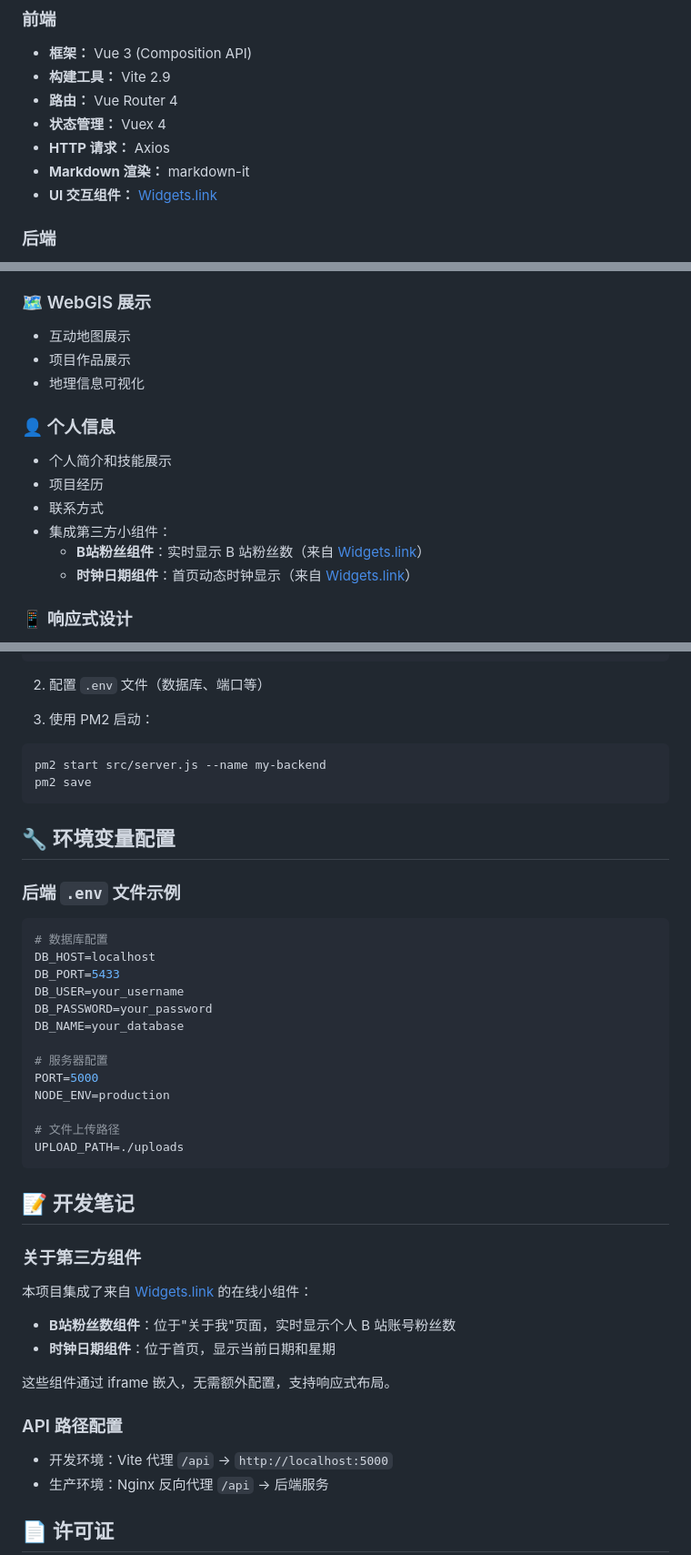
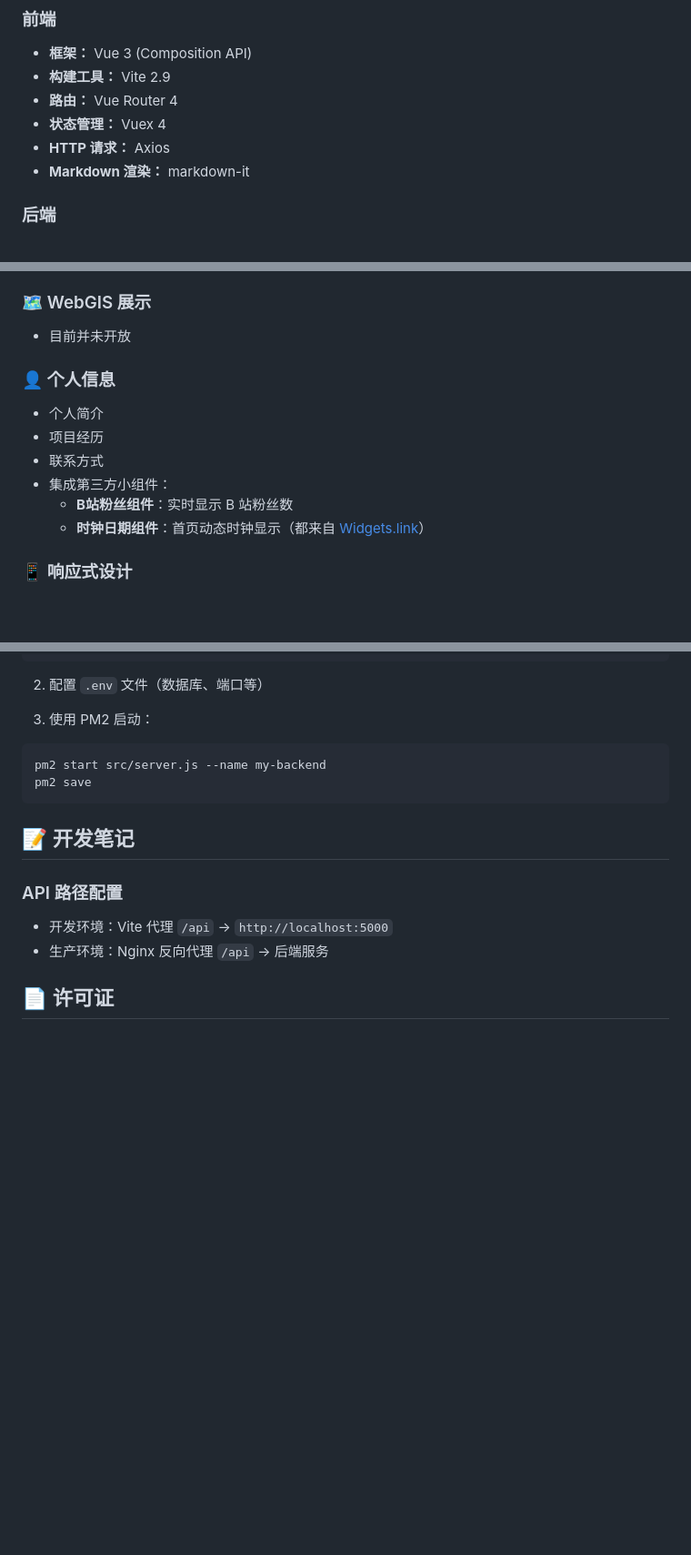
Before and after one commit to CalamityXeroc/Front-end-and-back-end-separated-personal-website, a Markdown page: README.md, 3 parts joined by grey strips. Shown at 91% size. Rendered like a GitHub page; blank space fills up the shorter version.

Commit message:
更新readme信息

````diff
--- a/README.md
+++ b/README.md
@@ -21,7 +21,6 @@
 - **状态管理：** Vuex 4
 - **HTTP 请求：** Axios
 - **Markdown 渲染：** markdown-it
-- **UI 交互组件：** [Widgets.link](https://www.widgets.link/)
 
 ### 后端
 - **运行时：** Node.js 16+
@@ -105,17 +104,17 @@ my-personal-website/
 - 博客搜索和筛选
 
 ### 🗺️ WebGIS 展示
-- 互动地图展示
-- 项目作品展示
-- 地理信息可视化
+- 目前并未开放
+
+
 
 ### 👤 个人信息
-- 个人简介和技能展示
+- 个人简介
 - 项目经历
 - 联系方式
 - 集成第三方小组件：
-  - **B站粉丝组件**：实时显示 B 站粉丝数（来自 [Widgets.link](https://www.widgets.link/)）
-  - **时钟日期组件**：首页动态时钟显示（来自 [Widgets.link](https://www.widgets.link/)）
+  - **B站粉丝组件**：实时显示 B 站粉丝数
+  - **时钟日期组件**：首页动态时钟显示（都来自 [Widgets.link](https://www.widgets.link/)）
 
 ### 📱 响应式设计
 - 完美适配桌面端和移动端
@@ -201,34 +200,7 @@ pm2 start src/server.js --name my-backend
 pm2 save
 ```
 
-## 🔧 环境变量配置
-
-### 后端 `.env` 文件示例
-
-```env
-# 数据库配置
-DB_HOST=localhost
-DB_PORT=5433
-DB_USER=your_username
-DB_PASSWORD=your_password
-DB_NAME=your_database
-
-# 服务器配置
-PORT=5000
-NODE_ENV=production
-
-# 文件上传路径
-UPLOAD_PATH=./uploads
-```
-
 ## 📝 开发笔记
-
-### 关于第三方组件
-本项目集成了来自 [Widgets.link](https://www.widgets.link/) 的在线小组件：
-- **B站粉丝数组件**：位于"关于我"页面，实时显示个人 B 站账号粉丝数
-- **时钟日期组件**：位于首页，显示当前日期和星期
-
-这些组件通过 iframe 嵌入，无需额外配置，支持响应式布局。
 
 ### API 路径配置
 - 开发环境：Vite 代理 `/api` → `http://localhost:5000`
````
Also changed, not shown: other parts of README.md (+0 -27 lines).
